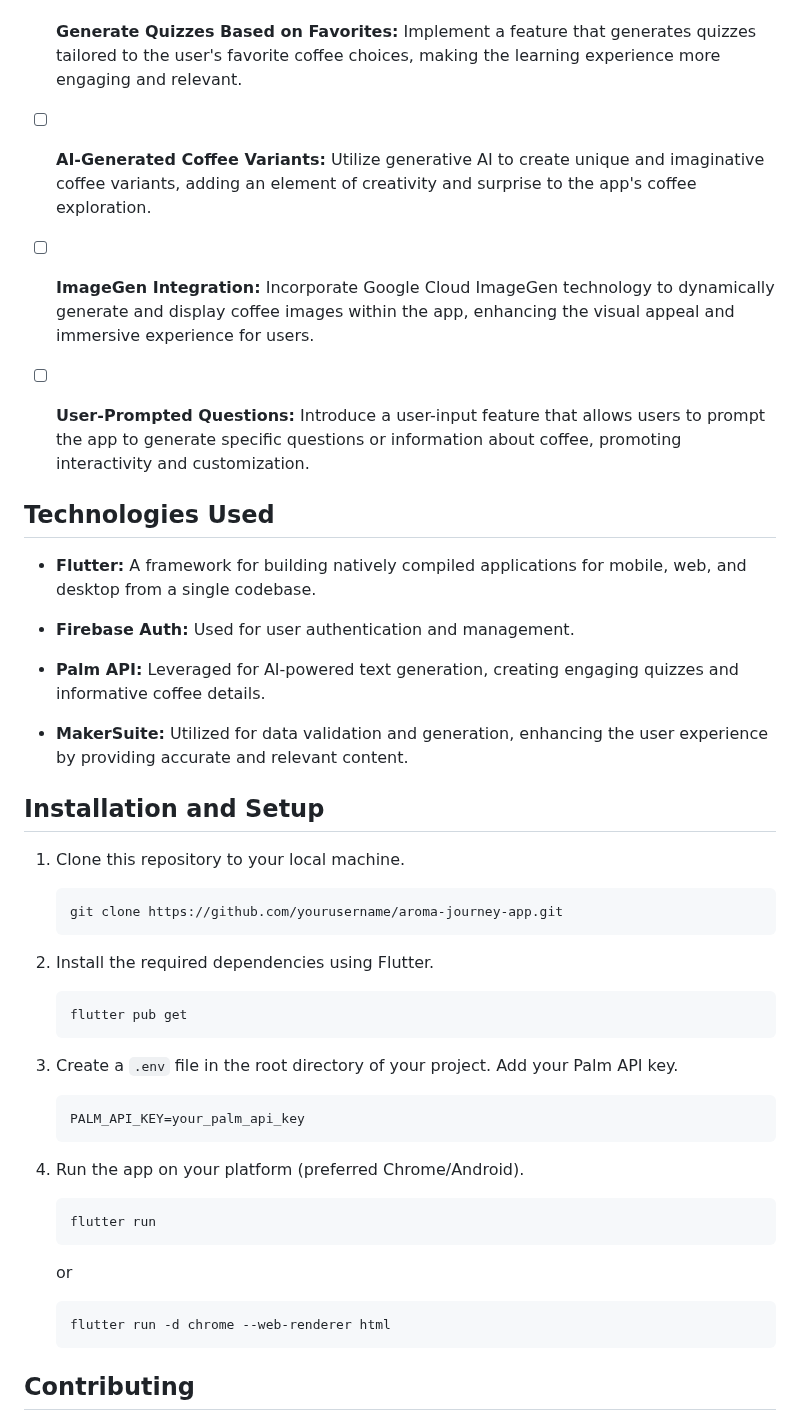
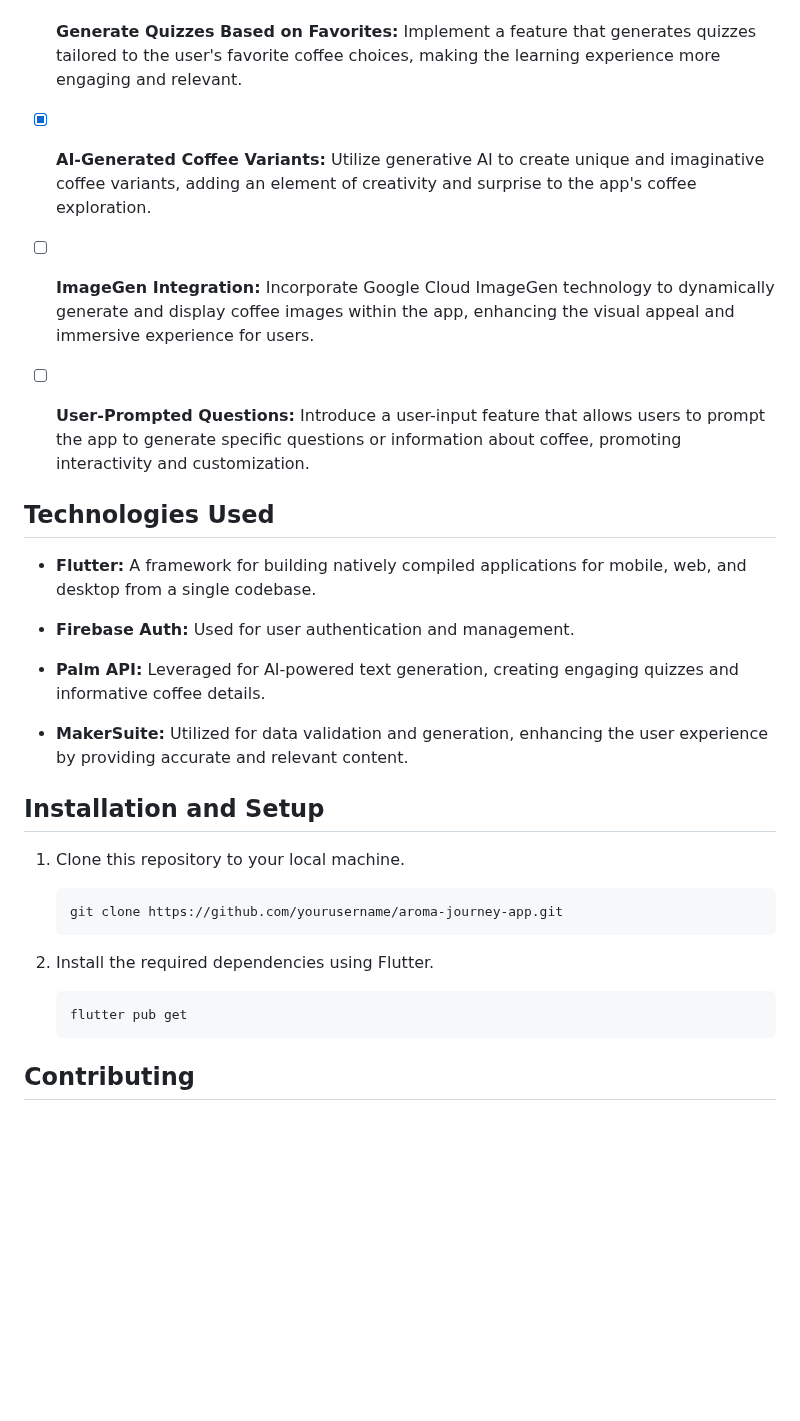
Before and after one commit to bwnyasse/aroma-journey-app, a Markdown page: README.md, the part around one of its changes. Rendered like a GitHub page; blank space fills up the shorter version.

````diff
--- a/README.md
+++ b/README.md
@@ -33,14 +43,13 @@ Here is a list of upcoming features and enhancements that I am planning for the
 
 - [ ] **Generate Quizzes Based on Favorites:** Implement a feature that generates quizzes tailored to the user's favorite coffee choices, making the learning experience more engaging and relevant.
 
-- [ ] **AI-Generated Coffee Variants:** Utilize generative AI to create unique and imaginative coffee variants, adding an element of creativity and surprise to the app's coffee exploration.
+- [x] **AI-Generated Coffee Variants:** Utilize generative AI to create unique and imaginative coffee variants, adding an element of creativity and surprise to the app's coffee exploration.
 
 - [ ] **ImageGen Integration:** Incorporate Google Cloud ImageGen technology to dynamically generate and display coffee images within the app, enhancing the visual appeal and immersive experience for users.
 
 - [ ] **User-Prompted Questions:** Introduce a user-input feature that allows users to prompt the app to generate specific questions or information about coffee, promoting interactivity and customization.
 
 ## Technologies Used
-
 - **Flutter:** A framework for building natively compiled applications for mobile, web, and desktop from a single codebase.
 
 - **Firebase Auth:** Used for user authentication and management.
@@ -50,7 +59,6 @@ Here is a list of upcoming features and enhancements that I am planning for the
 - **MakerSuite:** Utilized for data validation and generation, enhancing the user experience by providing accurate and relevant content.
 
 ## Installation and Setup
-
 1. Clone this repository to your local machine.
 
     ```
@@ -63,24 +71,6 @@ Here is a list of upcoming features and enhancements that I am planning for the
     flutter pub get
     ```
 
-
-3. Create a `.env` file in the root directory of your project. Add your Palm API key.
-
-    ```
-    PALM_API_KEY=your_palm_api_key
-    ```
-
-4. Run the app on your platform (preferred Chrome/Android).
-
-    ```
-    flutter run
-    ```
-
-    or
-
-    ```
-    flutter run -d chrome --web-renderer html
-    ```
 ## Contributing
 
 Contributions are welcome! If you'd like to contribute to "Aroma Journey," please follow these steps:
````
Also changed, not shown: other parts of README.md (+19 -2 lines).
